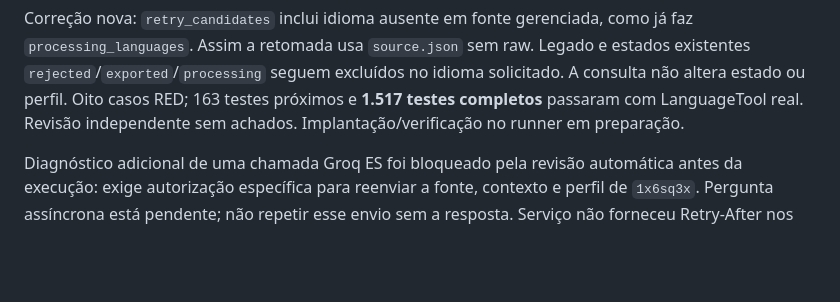
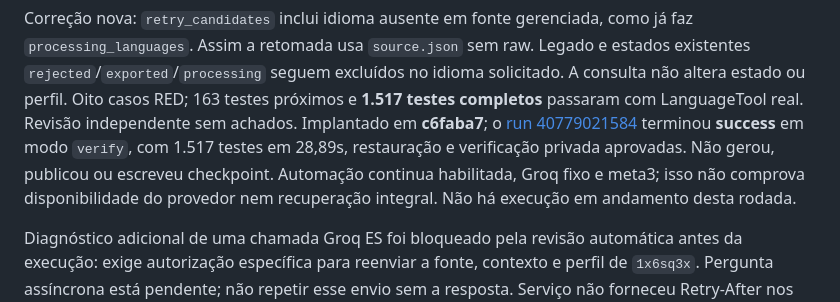
Before and after one commit to MoneyzxD/Automatic-Reddit-Git, a Markdown page: PROJECT_HANDOFF.md, the part around the change. Rendered like a GitHub page; blank space fills up the shorter version.

```diff
--- a/PROJECT_HANDOFF.md
+++ b/PROJECT_HANDOFF.md
@@ -18,7 +18,12 @@ como já faz `processing_languages`. Assim a retomada usa `source.json` sem raw.
 Legado e estados existentes `rejected`/`exported`/`processing` seguem excluídos
 no idioma solicitado. A consulta não altera estado ou perfil. Oito casos RED;
 163 testes próximos e **1.517 testes completos** passaram com LanguageTool real.
-Revisão independente sem achados. Implantação/verificação no runner em preparação.
+Revisão independente sem achados. Implantado em **c6faba7**; o
+[run 40779021584](https://github.com/MoneyzxD/Automatic-Reddit-Git/actions/runs/40779021584)
+terminou **success** em modo `verify`, com 1.517 testes em 28,89s, restauração e
+verificação privada aprovadas. Não gerou, publicou ou escreveu checkpoint.
+Automação continua habilitada, Groq fixo e meta3; isso não comprova disponibilidade
+do provedor nem recuperação integral. Não há execução em andamento desta rodada.
 
 Diagnóstico adicional de uma chamada Groq ES foi bloqueado pela revisão
 automática antes da execução: exige autorização específica para reenviar a
```
Also changed, not shown: docs/RESTORATION_20261027.md (+7 -0 lines).
